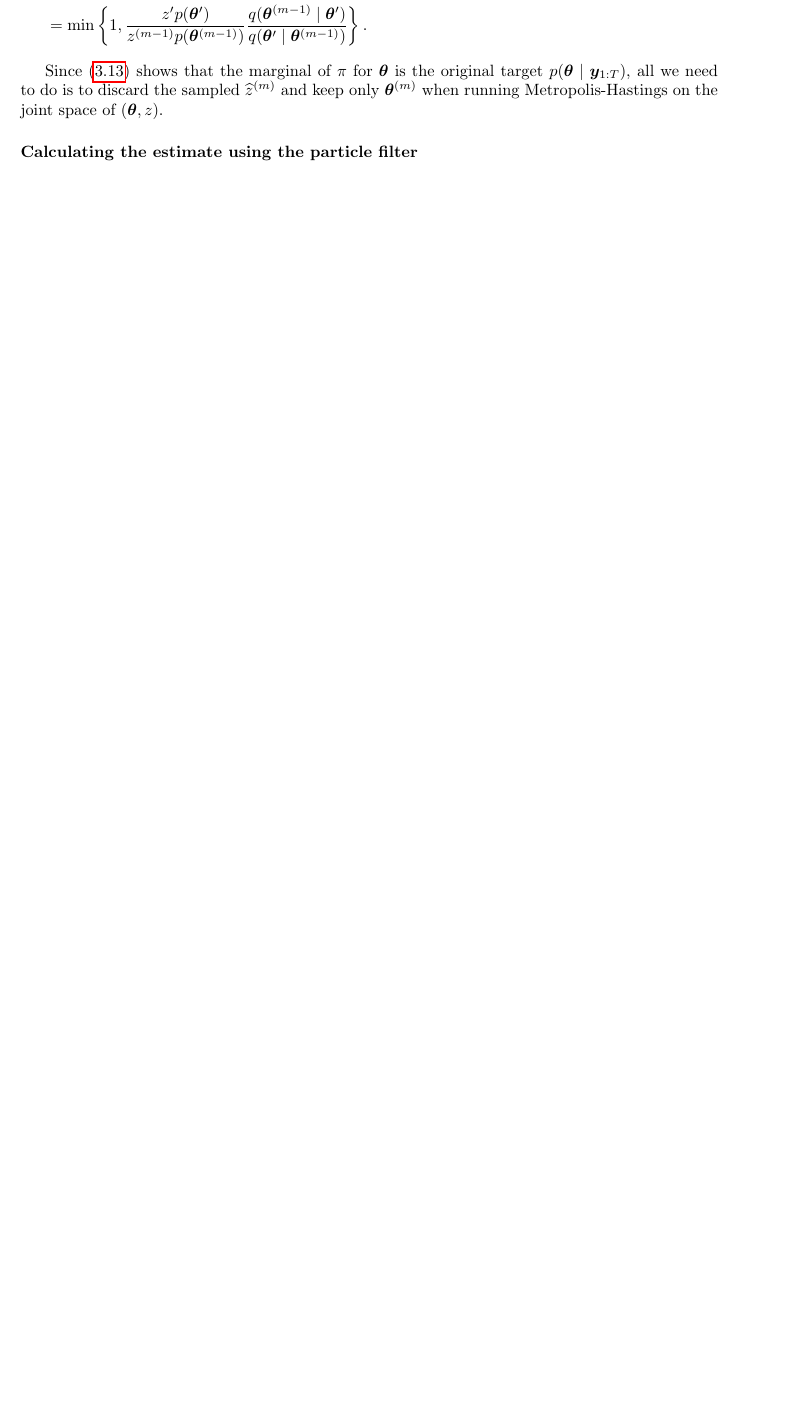
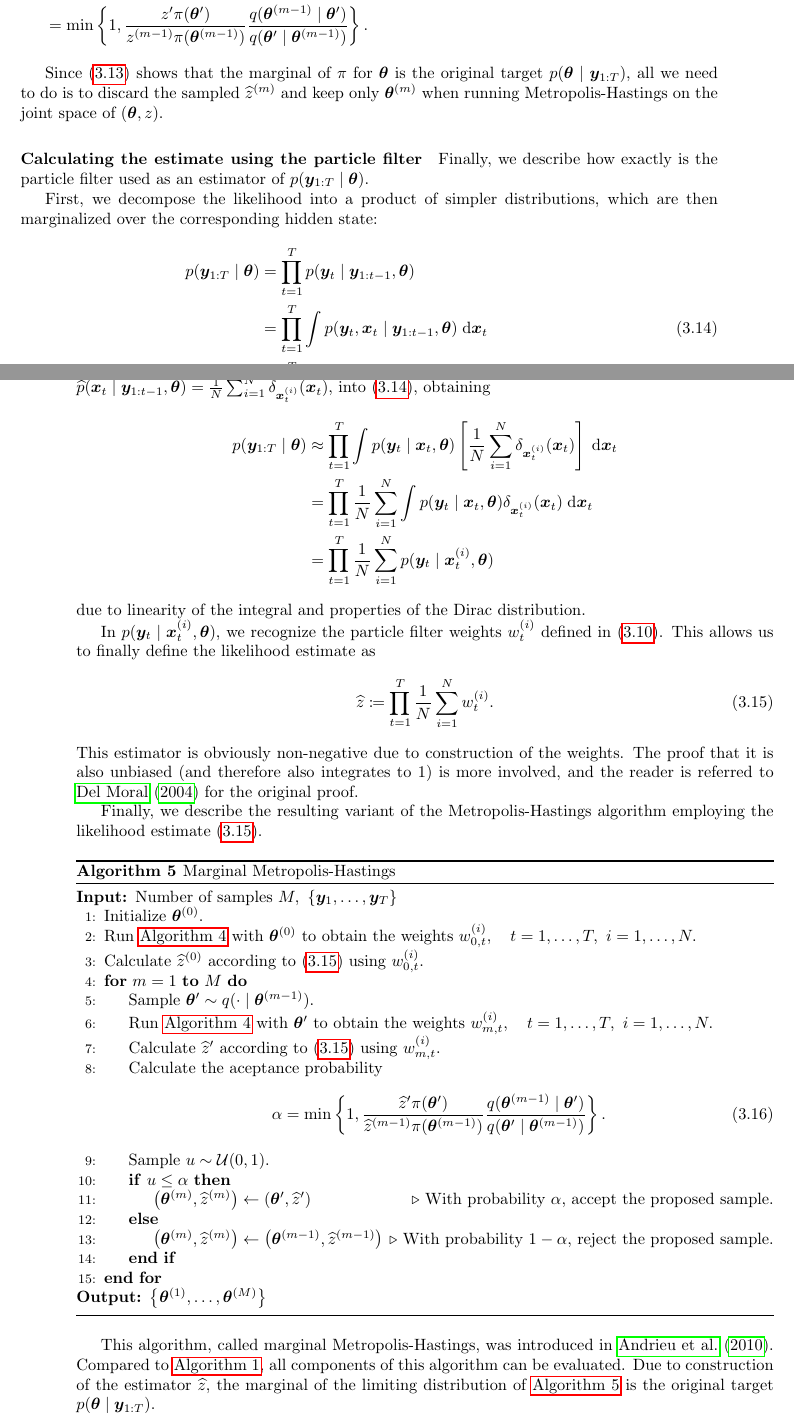
Before and after one commit to tomaskala/master-thesis, a LaTeX thesis (thesis/Thesis.tex, which reads thesis/tex/chapters/inference.tex): part of page 27 of 36 before the commit and two parts of pages 27 and 28 of 36 after it, the two joined at a grey line, cut so that both start at the same text, the shorter picture padded with empty space. Compiled offline with pdfLaTeX.

Commit message:
Marginal Metropolis-Hastings

```diff
--- a/thesis/tex/chapters/inference.tex
+++ b/thesis/tex/chapters/inference.tex
@@ -366,11 +366,70 @@ Given the new target distribution $\auxjoint$, we can now construct a Metropolis
 \begin{equation*}
 \begin{split}
 \alpha & = \min \left\{1, \frac{\auxjoint(\btheta^\prime, \aux^\prime \mid \by_{1:T})}{\auxjoint(\btheta^{(m-1)}, \aux^{(m-1)} \mid \by_{1:T})} \frac{\prop(\btheta^{(m-1)} \mid \btheta^\prime) \psi(\aux^{(m-1)} \mid \btheta^{(m-1)}, \by_{1:T})}{\prop(\btheta^\prime \mid \btheta^{(m-1)}) \psi(\aux^\prime \mid \btheta^\prime, \by_{1:T})} \right\} \\
-& = \min \left\{1, \frac{\aux^\prime p(\btheta^\prime) \psi(\aux^\prime \mid \btheta^\prime, \by_{1:T})}{\aux^{(m-1)} p(\btheta^{(m-1)}) \psi(\aux^{(m-1)} \mid \btheta^{(m-1)}, \by_{1:T})} \frac{\prop(\btheta^{(m-1)} \mid \btheta^\prime) \psi(\aux^{(m-1)} \mid \btheta^{(m-1)}, \by_{1:T})}{\prop(\btheta^\prime \mid \btheta^{(m-1)}) \psi(\aux^\prime \mid \btheta^\prime, \by_{1:T})} \right\} \\
-& = \min \left\{1, \frac{\aux^\prime p(\btheta^\prime)}{\aux^{(m-1)} p(\btheta^{(m-1)})} \frac{q(\btheta^{(m-1)} \mid \btheta^\prime)}{q(\btheta^\prime \mid \btheta^{(m-1)})} \right\}.
+& = \min \left\{1, \frac{\aux^\prime \pprior(\btheta^\prime) \psi(\aux^\prime \mid \btheta^\prime, \by_{1:T})}{\aux^{(m-1)} \pprior(\btheta^{(m-1)}) \psi(\aux^{(m-1)} \mid \btheta^{(m-1)}, \by_{1:T})} \frac{\prop(\btheta^{(m-1)} \mid \btheta^\prime) \psi(\aux^{(m-1)} \mid \btheta^{(m-1)}, \by_{1:T})}{\prop(\btheta^\prime \mid \btheta^{(m-1)}) \psi(\aux^\prime \mid \btheta^\prime, \by_{1:T})} \right\} \\
+& = \min \left\{1, \frac{\aux^\prime \pprior(\btheta^\prime)}{\aux^{(m-1)} \pprior(\btheta^{(m-1)})} \frac{q(\btheta^{(m-1)} \mid \btheta^\prime)}{q(\btheta^\prime \mid \btheta^{(m-1)})} \right\}.
 \end{split}
 \end{equation*}
 
 Since \eqref{eq:marginal} shows that the marginal of $\auxjoint$ for $\btheta$ is the original target $p(\btheta \mid \by_{1:T})$, all we need to do is to discard the sampled $\widehat{\aux}^{(m)}$ and keep only $\btheta^{(m)}$ when running Metropolis-Hastings on the joint space of $(\btheta, \aux)$.
 
 \paragraph{Calculating the estimate using the particle filter}
+Finally, we describe how exactly is the particle filter used as an estimator of $p(\by_{1:T} \mid \btheta)$.
+
+First, we decompose the likelihood into a product of simpler distributions, which are then marginalized over the corresponding hidden state:
+\begin{equation} \label{eq:likelihood-factorization}
+\begin{split}
+p(\by_{1:T} \mid \btheta) &= \prod_{t=1}^T p(\by_t \mid \by_{1:t-1}, \btheta) \\
+&= \prod_{t=1}^T \int p(\by_t, \bx_t \mid \by_{1:t-1}, \btheta) \; \dx{\bx_t} \\
+&= \prod_{t=1}^T \int p(\by_t \mid \bx_t, \btheta) p(\bx_t \mid \by_{1:t-1}, \btheta) \; \dx{\bx_t}.
+\end{split}
+\end{equation}
+
+Using the particles $\left\{\bx_t^{(i)}\right\}_{i=1}^N$, we plug in the empirical approximation to $p(\bx_t \mid \by_{1:t-1}, \btheta)$, $\widehat{p}(\bx_t \mid \by_{1:t-1}, \btheta) = \frac{1}{N} \sum_{i=1}^N \delta_{\bm{x}_t^{(i)}}(\bx_t)$, into \eqref{eq:likelihood-factorization}, obtaining
+\begin{equation*}
+\begin{split}
+p(\by_{1:T} \mid \btheta) & \approx \prod_{t=1}^T \int p(\by_t \mid \bx_t, \btheta) \left[ \frac{1}{N} \sum_{i=1}^N \delta_{\bm{x}_t^{(i)}}(\bx_t) \right] \; \dx{\bx_t} \\
+& = \prod_{t=1}^T \frac{1}{N} \sum_{i=1}^N \int p(\by_t \mid \bx_t, \btheta) \delta_{\bm{x}_t^{(i)}}(\bx_t) \; \dx{\bx_t} \\
+& = \prod_{t=1}^T \frac{1}{N} \sum_{i=1}^N p(\by_t \mid \bx_t^{(i)}, \btheta)
+\end{split}
+\end{equation*}
+due to linearity of the integral and properties of the Dirac distribution.
+
+In $p(\by_t \mid \bx_t^{(i)}, \btheta)$, we recognize the particle filter weights $w_t^{(i)}$ defined in \eqref{eq:weight-recursion3}. This allows us to finally define the likelihood estimate as
+\begin{equation} \label{eq:likelihood-estimate}
+\widehat{\aux} \coloneqq \prod_{t=1}^T \frac{1}{N} \sum_{i=1}^N w_t^{(i)}.
+\end{equation}
+This estimator is obviously non-negative due to construction of the weights. The proof that it is also unbiased (and therefore also integrates to 1) is more involved, and the reader is referred to \cite{del-moral} for the original proof.
+
+Finally, we describe the resulting variant of the Metropolis-Hastings algorithm employing the likelihood estimate \eqref{eq:likelihood-estimate}.
+
+\begin{algorithm}[ht]
+    \caption{Marginal Metropolis-Hastings}
+    \label{alg:marginal-metropolis-hastings}
+    \begin{algorithmic}[1]
+        \Input $\text{Number of samples } M,\ \left\{\by_1, \ldots, \by_T\right\}$
+
+        \State $\text{Initialize } \btheta^{(0)}.$
+        \State $\text{Run \autoref{alg:particle-filter} with } \btheta^{(0)} \text{ to obtain the weights } w_{0,t}^{(i)}, \quad t = 1, \ldots, T,\ i = 1, \ldots, N.$
+        \State $\text{Calculate } \widehat{\aux}^{(0)} \text{ according to \eqref{eq:likelihood-estimate} using } w_{0,t}^{(i)}.$
+
+        \For{$m = 1\ \mathbf{to}\ M$}
+        \State $\text{Sample } \btheta^\prime \sim \prop(\cdot \mid \btheta^{(m-1)}).$
+        \State $\text{Run \autoref{alg:particle-filter} with } \btheta^\prime \text{ to obtain the weights } w_{m,t}^{(i)}, \quad t = 1, \ldots, T, \ i = 1, \ldots, N.$
+        \State $\text{Calculate } \widehat{\aux}^\prime \text{ according to \eqref{eq:likelihood-estimate} using } w_{m,t}^{(i)}.$
+        \State $\text{Calculate the aceptance probability } $ \begin{equation} \label{eq:acceptance-probability-tractable}
+        \alpha = \min \left\{1, \frac{\widehat{\aux}^\prime \pprior(\btheta^\prime)}{\widehat{\aux}^{(m-1)} \pprior(\btheta^{(m-1)})} \frac{\prop(\btheta^{(m-1)} \mid \btheta^\prime)}{\prop(\btheta^\prime \mid \btheta^{(m-1)})} \right\}.
+        \end{equation}
+        \State $\text{Sample } u \sim \mathcal{U}(0,1).$
+        \If {$u \leq \alpha$}
+        \State $\left( \btheta^{(m)}, \widehat{\aux}^{(m)} \right) \gets \left( \btheta^\prime, \widehat{\aux}^\prime \right)$ \Comment{With probability $\alpha$, accept the proposed sample.}
+        \Else
+        \State $\left( \btheta^{(m)}, \widehat{\aux}^{(m)} \right) \gets \left( \btheta^{(m-1)}, \widehat{\aux}^{(m-1)} \right)$ \Comment{With probability $1 - \alpha$, reject the proposed sample.}
+        \EndIf
+        \EndFor
+
+        \Output $\left\{ \btheta^{(1)}, \ldots, \btheta^{(M)} \right\}$
+    \end{algorithmic}
+\end{algorithm}
+
+This algorithm, called marginal Metropolis-Hastings, was introduced in \cite{andrieu}. Compared to \autoref{alg:metropolis-hastings}, all components of this algorithm can be evaluated. Due to construction of the estimator $\widehat{\aux}$, the marginal of the limiting distribution of \autoref{alg:marginal-metropolis-hastings} is the original target $p(\btheta \mid \by_{1:T})$.
```
Also changed, not shown: thesis/Thesis.pdf, thesis/tex/chapters/inference.tex (16 more changed lines).
